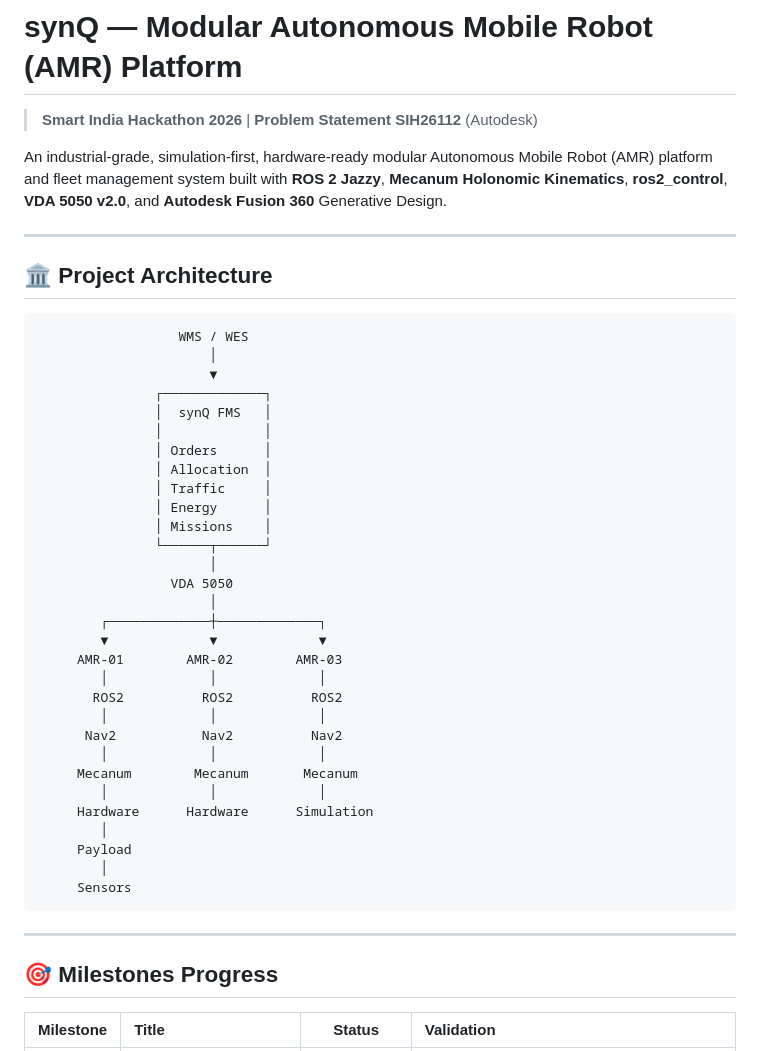
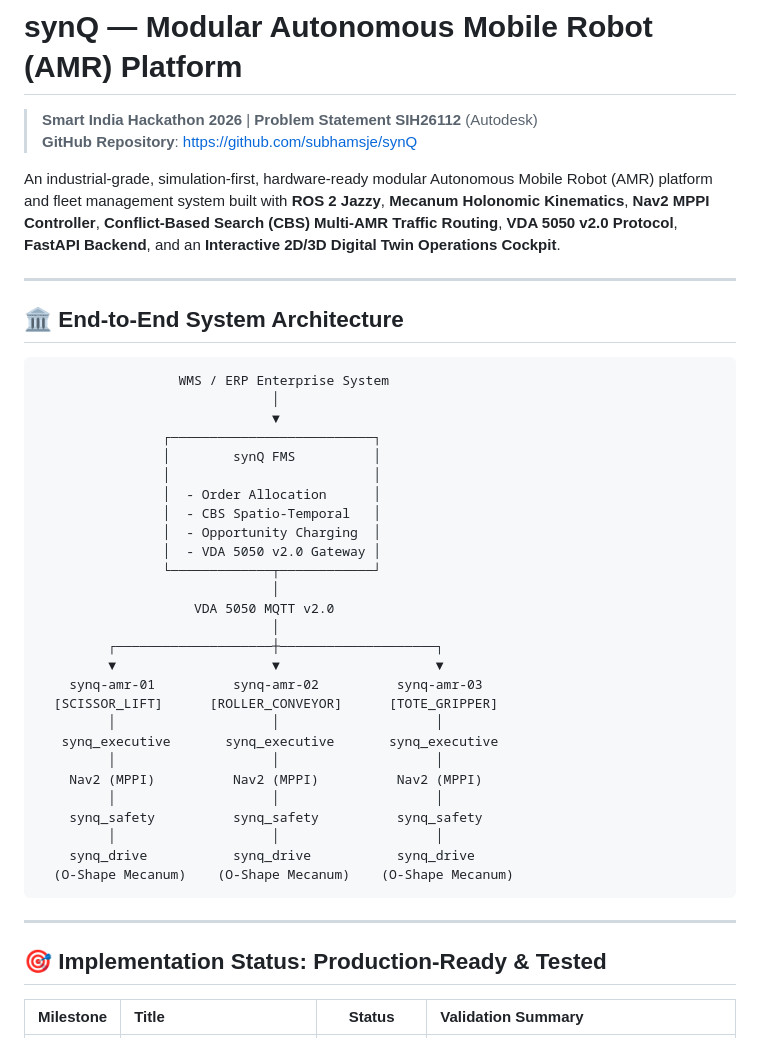
Before and after one commit to subhamsje/synQ, a Markdown page: README.md, the part around one of its changes. Rendered like a GitHub page.

````diff
--- a/README.md
+++ b/README.md
@@ -1,48 +1,46 @@
 # synQ — Modular Autonomous Mobile Robot (AMR) Platform
 > **Smart India Hackathon 2026** | **Problem Statement SIH26112** (Autodesk)
+> **GitHub Repository**: [https://github.com/subhamsje/synQ](https://github.com/subhamsje/synQ)
 
-An industrial-grade, simulation-first, hardware-ready modular Autonomous Mobile Robot (AMR) platform and fleet management system built with **ROS 2 Jazzy**, **Mecanum Holonomic Kinematics**, **ros2_control**, **VDA 5050 v2.0**, and **Autodesk Fusion 360** Generative Design.
+An industrial-grade, simulation-first, hardware-ready modular Autonomous Mobile Robot (AMR) platform and fleet management system built with **ROS 2 Jazzy**, **Mecanum Holonomic Kinematics**, **Nav2 MPPI Controller**, **Conflict-Based Search (CBS) Multi-AMR Traffic Routing**, **VDA 5050 v2.0 Protocol**, **FastAPI Backend**, and an **Interactive 2D/3D Digital Twin Operations Cockpit**.
 
 ---
 
-## 🏛️ Project Architecture
+## 🏛️ End-to-End System Architecture
 
 ```text
-                  WMS / WES
-                      │
-                      ▼
-               ┌─────────────┐
-               │  synQ FMS   │
-               │             │
-               │ Orders      │
-               │ Allocation  │
-               │ Traffic     │
-               │ Energy      │
-               │ Missions    │
-               └──────┬──────┘
-                      │
-                 VDA 5050
-                      │
-        ┌─────────────┼─────────────┐
-        ▼             ▼             ▼
-     AMR-01        AMR-02        AMR-03
-        │             │             │
-       ROS2          ROS2          ROS2
-        │             │             │
-      Nav2           Nav2          Nav2
-        │             │             │
-     Mecanum        Mecanum       Mecanum
-        │             │             │
-     Hardware      Hardware      Simulation
-        │
-     Payload
-        │
-     Sensors
+                  WMS / ERP Enterprise System
+                              │
+                              ▼
+                ┌──────────────────────────┐
+                │        synQ FMS          │
+                │                          │
+                │  - Order Allocation      │
+                │  - CBS Spatio-Temporal   │
+                │  - Opportunity Charging  │
+                │  - VDA 5050 v2.0 Gateway │
+                └─────────────┬────────────┘
+                              │
+                    VDA 5050 MQTT v2.0
+                              │
+         ┌────────────────────┼────────────────────┐
+         ▼                    ▼                    ▼
+    synq-amr-01          synq-amr-02          synq-amr-03
+  [SCISSOR_LIFT]      [ROLLER_CONVEYOR]      [TOTE_GRIPPER]
+         │                    │                    │
+   synq_executive       synq_executive       synq_executive
+         │                    │                    │
+    Nav2 (MPPI)          Nav2 (MPPI)          Nav2 (MPPI)
+         │                    │                    │
+    synq_safety          synq_safety          synq_safety
+         │                    │                    │
+    synq_drive           synq_drive           synq_drive
+  (O-Shape Mecanum)    (O-Shape Mecanum)    (O-Shape Mecanum)
 ```
 
 ---
 
-## 🎯 Milestones Progress
+## 🎯 Implementation Status: Production-Ready & Tested
 
-| Milestone | Title | Status | Validation |
+| Milestone | Title | Status | Validation Summary |
 | :--- | :--- | :---: | :--- |
````
Also changed, not shown: other parts of README.md (+44 -22 lines), docs/QUICKSTART_GUIDE.md (added, +54 -0 lines), docs/SYSTEM_SPECIFICATION.md (added, +121 -0 lines).
